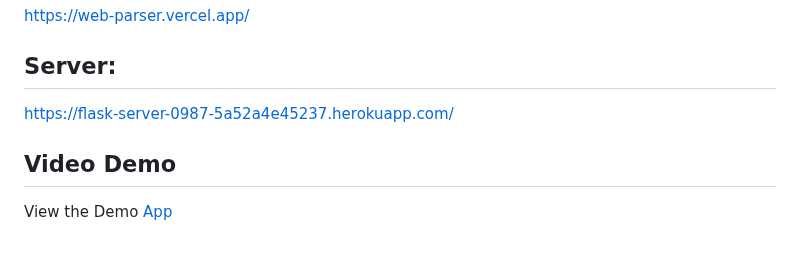
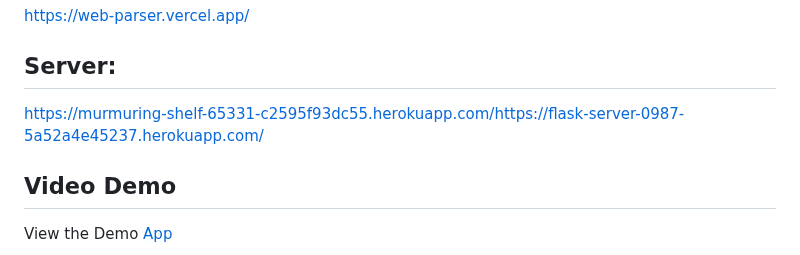
Before and after one commit to faranbutt/automatic_web_parser, a Markdown page: README.md, the part around the change. GitHub-like rendering.

Commit message:
Updated server link

```diff
--- a/README.md
+++ b/README.md
@@ -34,7 +34,7 @@ Web Parser Description
 https://web-parser.vercel.app/
 
 ## Server:
-https://flask-server-0987-5a52a4e45237.herokuapp.com/
+https://murmuring-shelf-65331-c2595f93dc55.herokuapp.com/https://flask-server-0987-5a52a4e45237.herokuapp.com/
 
 
 ## Video Demo
```
